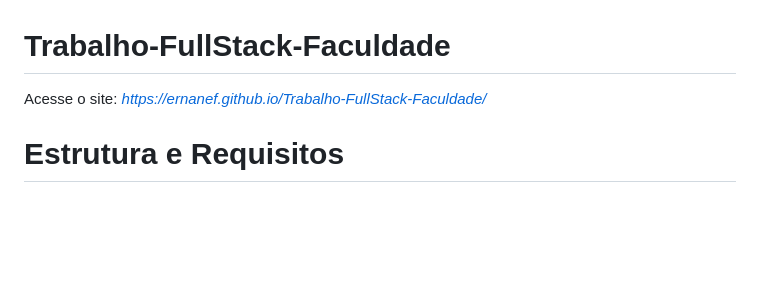
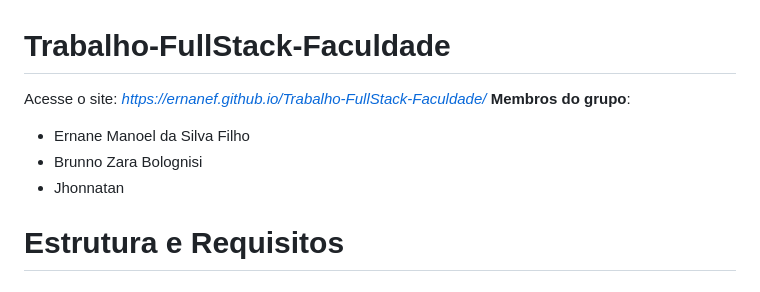
Before and after one commit to ErnaneF/Trabalho-FullStack-Faculdade, a Markdown page: README.md, the part around the change. GitHub-like rendering; blank space fills up the shorter version.

Commit message:
Update README.md
add membros

```diff
--- a/README.md
+++ b/README.md
@@ -1,6 +1,9 @@
 # Trabalho-FullStack-Faculdade
 Acesse o site: *https://ernanef.github.io/Trabalho-FullStack-Faculdade/*
-
+**Membros do grupo**:
+- Ernane Manoel da Silva Filho
+- Brunno Zara Bolognisi
+- Jhonnatan
 
 # Estrutura e Requisitos
 
```
